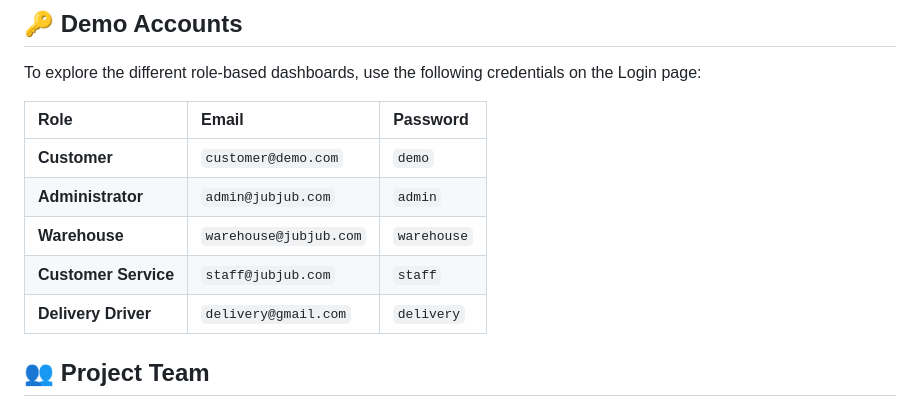
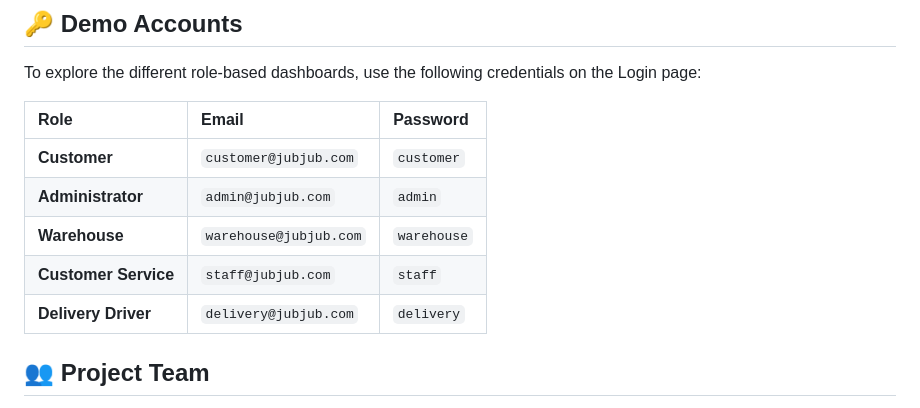
Before and after one commit to UCHUK0RN/JubJub_Sukorn, a Markdown page: README.md, the part around the change. GitHub-like rendering.

Commit message:
Update customer and delivery driver credentials

```diff
--- a/README.md
+++ b/README.md
@@ -53,11 +53,11 @@ To explore the different role-based dashboards, use the following credentials on
 
 | Role | Email | Password |
 | :--- | :--- | :--- |
-| **Customer** | `customer@demo.com` | `demo` |
+| **Customer** | `customer@jubjub.com` | `customer` |
 | **Administrator** | `admin@jubjub.com` | `admin` |
 | **Warehouse** | `warehouse@jubjub.com` | `warehouse` |
 | **Customer Service** | `staff@jubjub.com` | `staff` |
-| **Delivery Driver** | `delivery@gmail.com` | `delivery` |
+| **Delivery Driver** | `delivery@jubjub.com` | `delivery` |
 
 ## 👥 Project Team
 **Mahidol University - Faculty of Information and Communication Technology**
```
